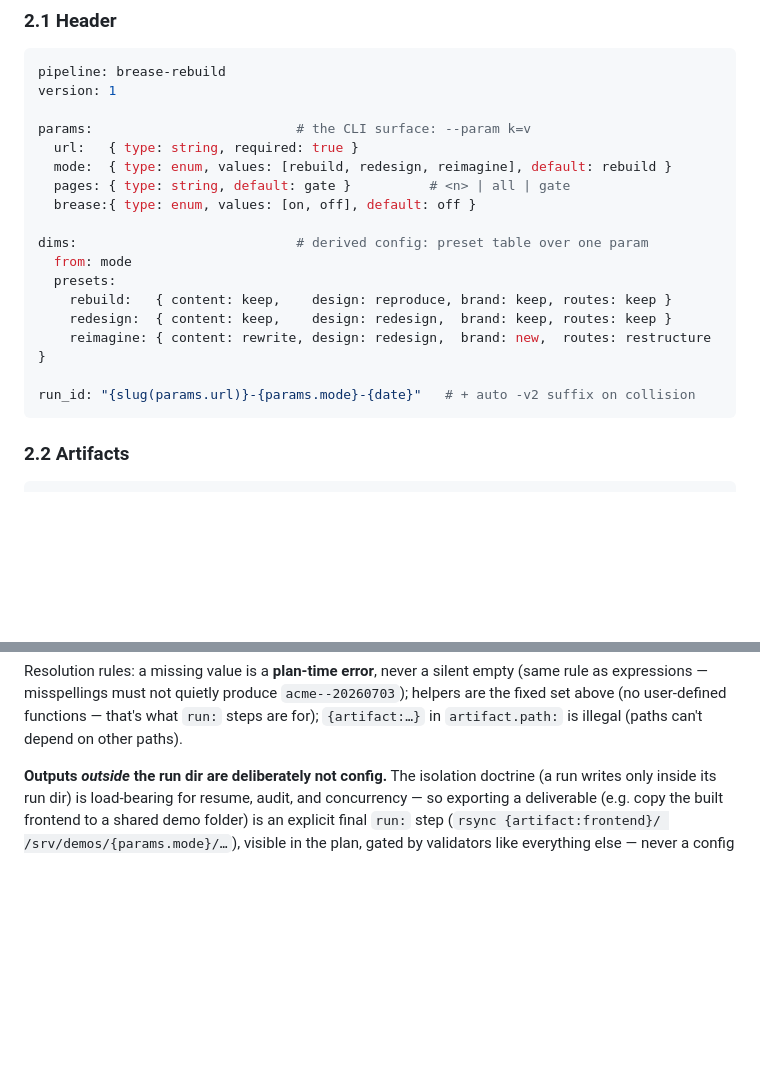
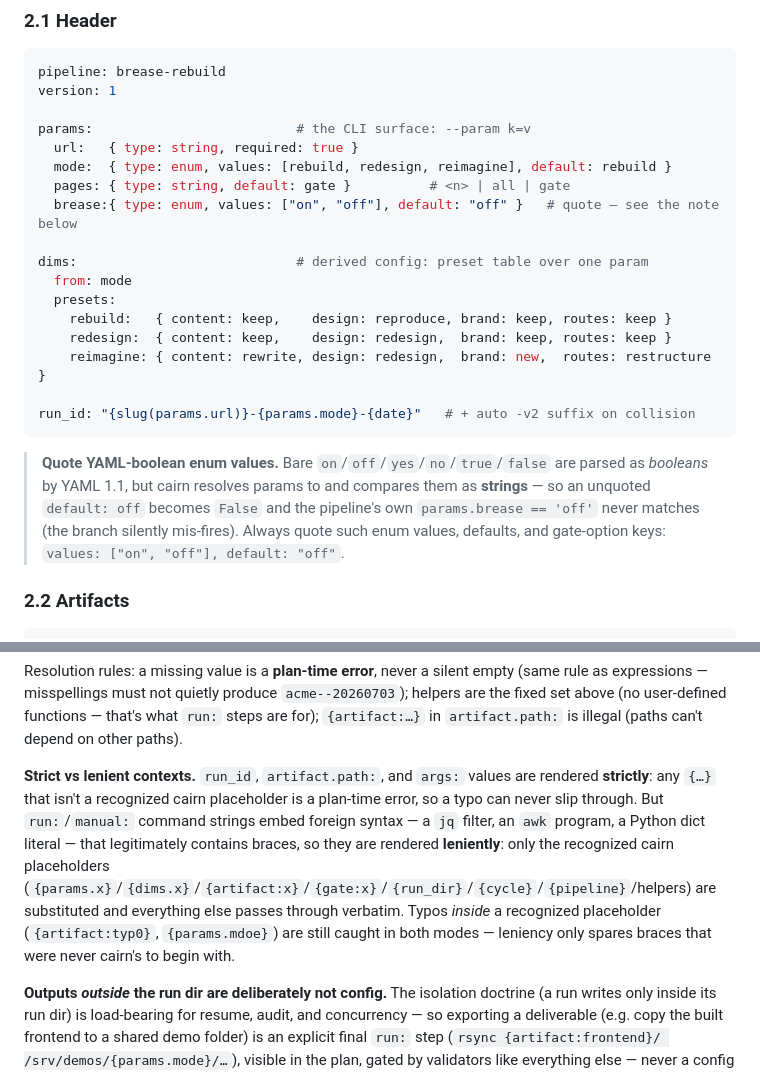
Before and after one commit to gabros20/cairn, a Markdown page: docs/API.md, 2 parts joined by grey strips. Drawn GitHub-style; blank space fills up the shorter version.

Commit message:
docs: quote YAML-boolean-prone enums; codify lenient command-template semantics
Claude-Session: https://claude.ai/code/session_01GjvR6h5XdBXHGQdd4m6ZEu

````diff
--- a/docs/API.md
+++ b/docs/API.md
@@ -70,7 +70,7 @@ params:                          # the CLI surface: --param k=v
   url:   { type: string, required: true }
   mode:  { type: enum, values: [rebuild, redesign, reimagine], default: rebuild }
   pages: { type: string, default: gate }          # <n> | all | gate
-  brease:{ type: enum, values: [on, off], default: off }
+  brease:{ type: enum, values: ["on", "off"], default: "off" }   # quote — see the note below
 
 dims:                            # derived config: preset table over one param
   from: mode
@@ -81,6 +81,12 @@ dims:                            # derived config: preset table over one param
 
 run_id: "{slug(params.url)}-{params.mode}-{date}"   # + auto -v2 suffix on collision
 ```
+
+> **Quote YAML-boolean enum values.** Bare `on`/`off`/`yes`/`no`/`true`/`false` are
+> parsed as *booleans* by YAML 1.1, but cairn resolves params to and compares them as
+> **strings** — so an unquoted `default: off` becomes `False` and the pipeline's own
+> `params.brease == 'off'` never matches (the branch silently mis-fires). Always quote
+> such enum values, defaults, and gate-option keys: `values: ["on", "off"], default: "off"`.
 
 ### 2.2 Artifacts
 
@@ -219,6 +225,16 @@ Resolution rules: a missing value is a **plan-time error**, never a silent empty
 expressions — misspellings must not quietly produce `acme--20260703`); helpers are the fixed set
 above (no user-defined functions — that's what `run:` steps are for); `{artifact:…}` in
 `artifact.path:` is illegal (paths can't depend on other paths).
+
+**Strict vs lenient contexts.** `run_id`, `artifact.path:`, and `args:` values are rendered
+**strictly**: any `{…}` that isn't a recognized cairn placeholder is a plan-time error, so a
+typo can never slip through. But `run:`/`manual:` command strings embed foreign syntax — a `jq`
+filter, an `awk` program, a Python dict literal — that legitimately contains braces, so they are
+rendered **leniently**: only the recognized cairn placeholders
+(`{params.x}`/`{dims.x}`/`{artifact:x}`/`{gate:x}`/`{run_dir}`/`{cycle}`/`{pipeline}`/helpers) are
+substituted and everything else passes through verbatim. Typos *inside* a recognized placeholder
+(`{artifact:typ0}`, `{params.mdoe}`) are still caught in both modes — leniency only spares braces
+that were never cairn's to begin with.
 
 **Outputs *outside* the run dir are deliberately not config.** The isolation doctrine (a run
 writes only inside its run dir) is load-bearing for resume, audit, and concurrency — so exporting
````
Also changed, not shown: docs/EXAMPLE-BREASE-REBUILD.md (+5 -5 lines).
